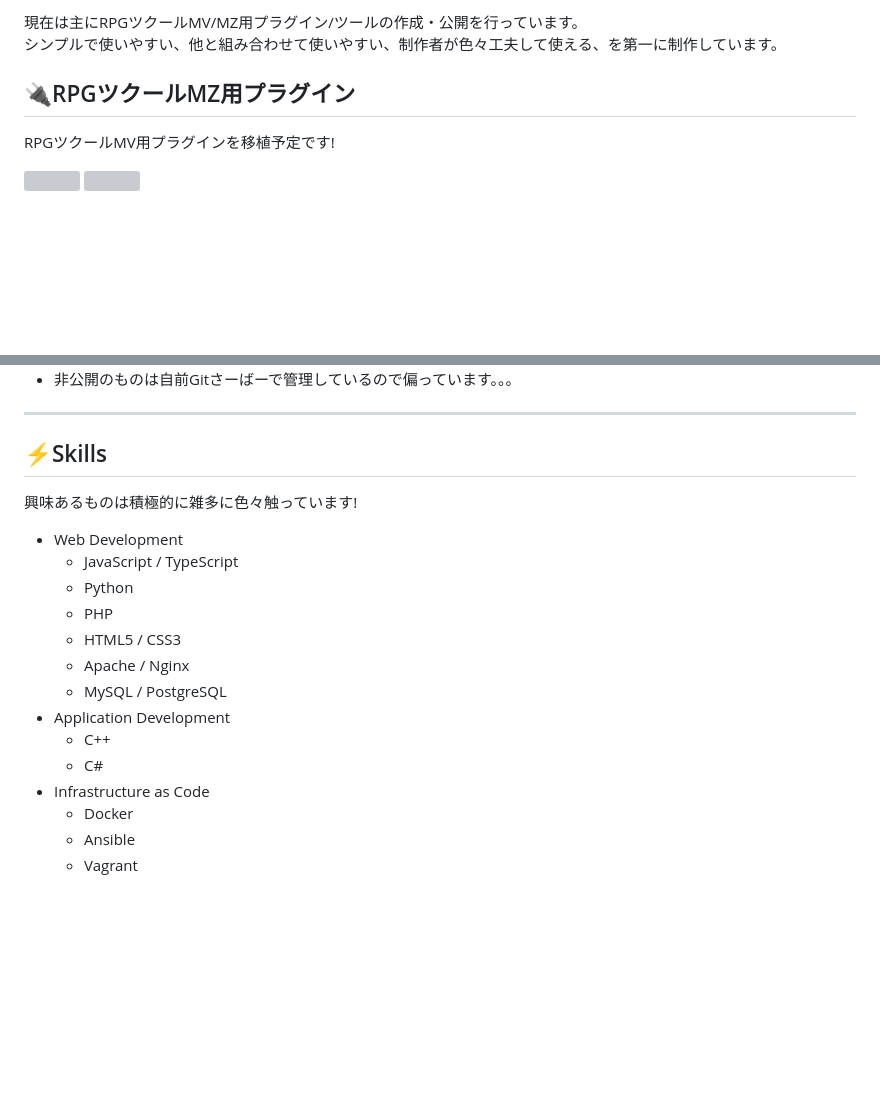
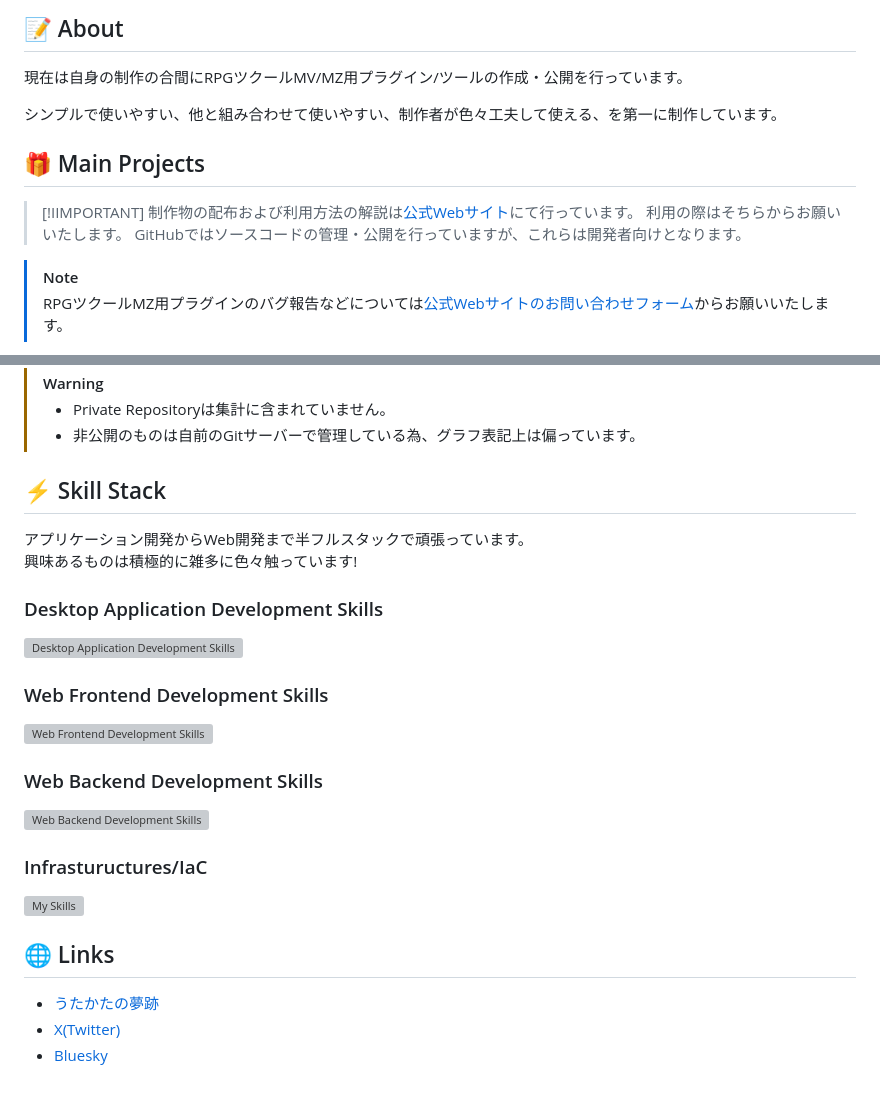
Before and after one commit to t-akatsuki/t-akatsuki, a Markdown page: README.md, 2 parts joined by grey strips. GitHub-like rendering; blank space fills up the shorter version; grey boxes are pictures that could not be loaded.

Commit message:
update: GitHub profileページを更新。

```diff
--- a/README.md
+++ b/README.md
@@ -1,16 +1,22 @@
-現在は主にRPGツクールMV/MZ用プラグイン/ツールの作成・公開を行っています。
+<!-- Style Sheet -->
+<style>
+    .mb05 {
+        margin-bottom: 0.5em;
+    }
+</style>
+
+## :memo: About
+現在は自身の制作の合間にRPGツクールMV/MZ用プラグイン/ツールの作成・公開を行っています。
+
 シンプルで使いやすい、他と組み合わせて使いやすい、制作者が色々工夫して使える、を第一に制作しています。
 
-## :electric_plug:RPGツクールMZ用プラグイン
+## :gift: Main Projects
 
-RPGツクールMV用プラグインを移植予定です!
+> [!IIMPORTANT]
+> 制作物の配布および利用方法の解説は[公式Webサイト](https://www.utakata-no-yume.net)にて行っています。
+> 利用の際はそちらからお願いいたします。
+> GitHubではソースコードの管理・公開を行っていますが、これらは開発者向けとなります。
 
-<!-- UTA_CommonSaveMZ -->
-<a href="https://github.com/t-akatsuki/UTA_CommonSaveMZ" target="_blank">
-    <img align="center" src="https://github-readme-stats.vercel.app/api/pin/?username=t-akatsuki&repo=UTA_CommonSaveMZ">
-</a>
-<!-- UTA_MessageSkipMZ -->
-<a href="https://github.com/t-akatsuki/UTA_MessageSkipMZ" target="_blank">
-    <img align="center" src="https://github-readme-stats.vercel.app/api/pin/?username=t-akatsuki&repo=UTA_MessageSkipMZ">
-</a>
+> [!NOTE]
+> RPGツクールMZ用プラグインのバグ報告などについては[公式Webサイトのお問い合わせフォーム](https://www.utakata-no-yume.net/contact/rpgmvmz/)からお願いいたします。
 
@@ -51,23 +105,25 @@ RPGツクールMV用プラグインを移植予定です!
 
-- 非公開のものは自前Gitさーばーで管理しているので偏っています。。。
+> [!WARNING]
+> - Private Repositoryは集計に含まれていません。
+> - 非公開のものは自前のGitサーバーで管理している為、グラフ表記上は偏っています。
 
-----
-
-## :zap:Skills
-
+## :zap: Skill Stack
+アプリケーション開発からWeb開発まで半フルスタックで頑張っています。
 興味あるものは積極的に雑多に色々触っています!
 
-- Web Development
-    - JavaScript / TypeScript
-    - Python
-    - PHP
-    - HTML5 / CSS3
-    - Apache / Nginx
-    - MySQL / PostgreSQL
-- Application Development
-    - C++
-    - C#
-- Infrastructure as Code
-    - Docker
-    - Ansible
-    - Vagrant
+### Desktop Application Development Skills
+![Desktop Application Development Skills](https://skillicons.dev/icons?i=cpp,cs,visualstudio)
+
+### Web Frontend Development Skills
+![Web Frontend Development Skills](https://skillicons.dev/icons?i=html,css,sass,js,ts,electron,vscode)
+
+### Web Backend Development Skills
+![Web Backend Development Skills](https://skillicons.dev/icons?i=py,django,flask,php,mysql,postgres,vscode)
+
+### Infrastuructures/IaC
+![My Skills](https://skillicons.dev/icons?i=aws,docker,ansible)
+
+## :globe_with_meridians: Links
+- [うたかたの夢跡](https://www.utakata-no-yume.net)
+- [X(Twitter)](https://x.com/t_akatsuki)
+- [Bluesky](https://bsky.app/profile/t-akatsuki.utakata-no-yume.net)
```
Also changed, not shown: other parts of README.md (+77 -29 lines).
